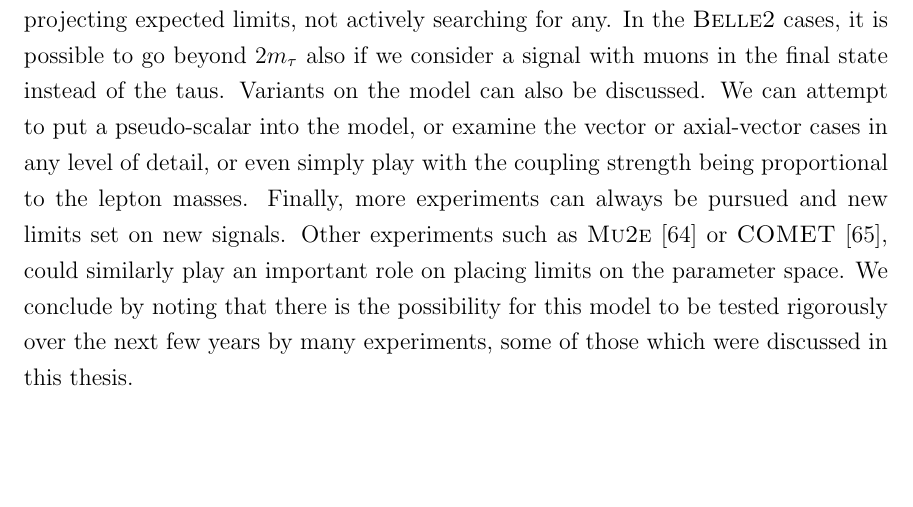
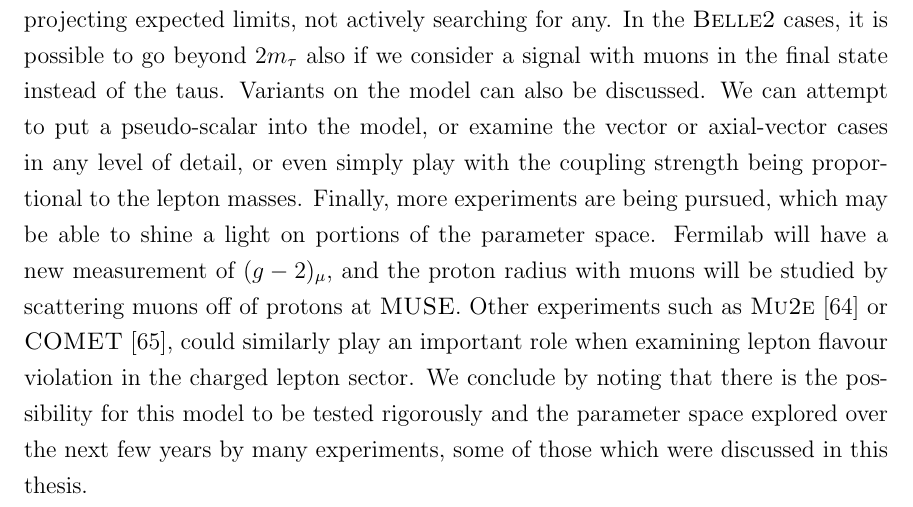
Before and after one commit to drglove/masters-thesis, a LaTeX thesis (thesis.tex, which reads chapters/6/chapter_conclusion.tex): part of page 66 of 79, cut so that both start at the same text, the shorter picture padded with empty space. Compiled offline with pdfLaTeX.

Commit message:
Add a comment on experiments to the conclusion

```diff
--- a/chapters/6/chapter_conclusion.tex
+++ b/chapters/6/chapter_conclusion.tex
@@ -29,6 +29,7 @@ Doing this however has diminishing returns since we are merely projecting expect
 In the \belletwo cases, it is possible to go beyond $2m_\tau$ also if we consider a signal with muons in the final state instead of the taus.
 Variants on the model can also be discussed.
 We can attempt to put a pseudo-scalar into the model, or examine the vector or axial-vector cases in any level of detail, or even simply play with the coupling strength being proportional to the lepton masses.
-Finally, more experiments can always be pursued and new limits set on new signals.
-Other experiments such as \mutoe~\cite{Abrams:2012er} or \comet~\cite{Cui:2009zz}, could similarly play an important role on placing limits on the parameter space.
-We conclude by noting that there is the possibility for this model to be tested rigorously over the next few years by many experiments, some of those which were discussed in this thesis.
+Finally, more experiments are being pursued, which may be able to shine a light on portions of the parameter space.
+Fermilab will have a new measurement of $(g-2)_\mu$, and the proton radius with muons will be studied by scattering muons off of protons at \muse.
+Other experiments such as \mutoe~\cite{Abrams:2012er} or \comet~\cite{Cui:2009zz}, could similarly play an important role when examining lepton flavour violation in the charged lepton sector.
+We conclude by noting that there is the possibility for this model to be tested rigorously and the parameter space explored over the next few years by many experiments, some of those which were discussed in this thesis.
```
